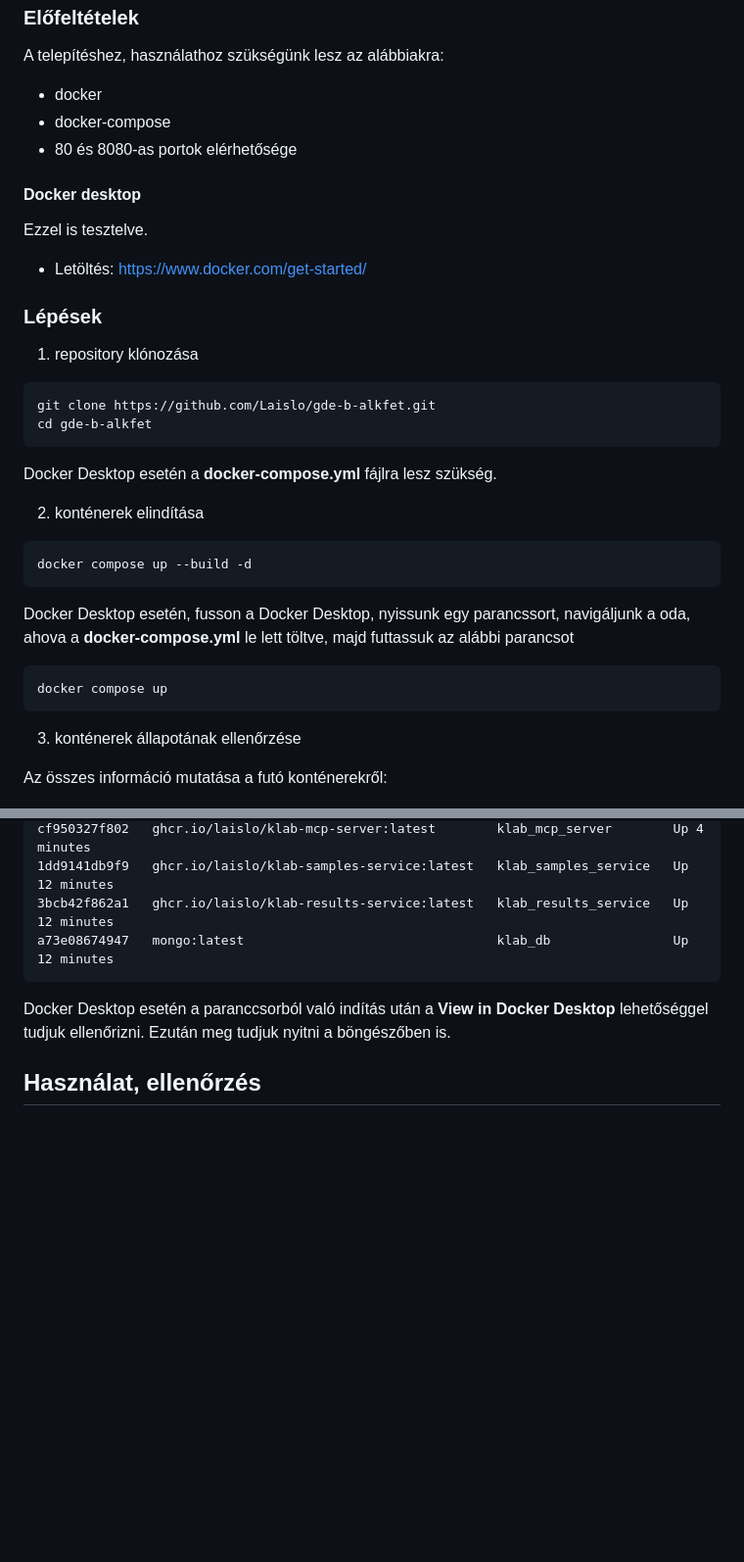
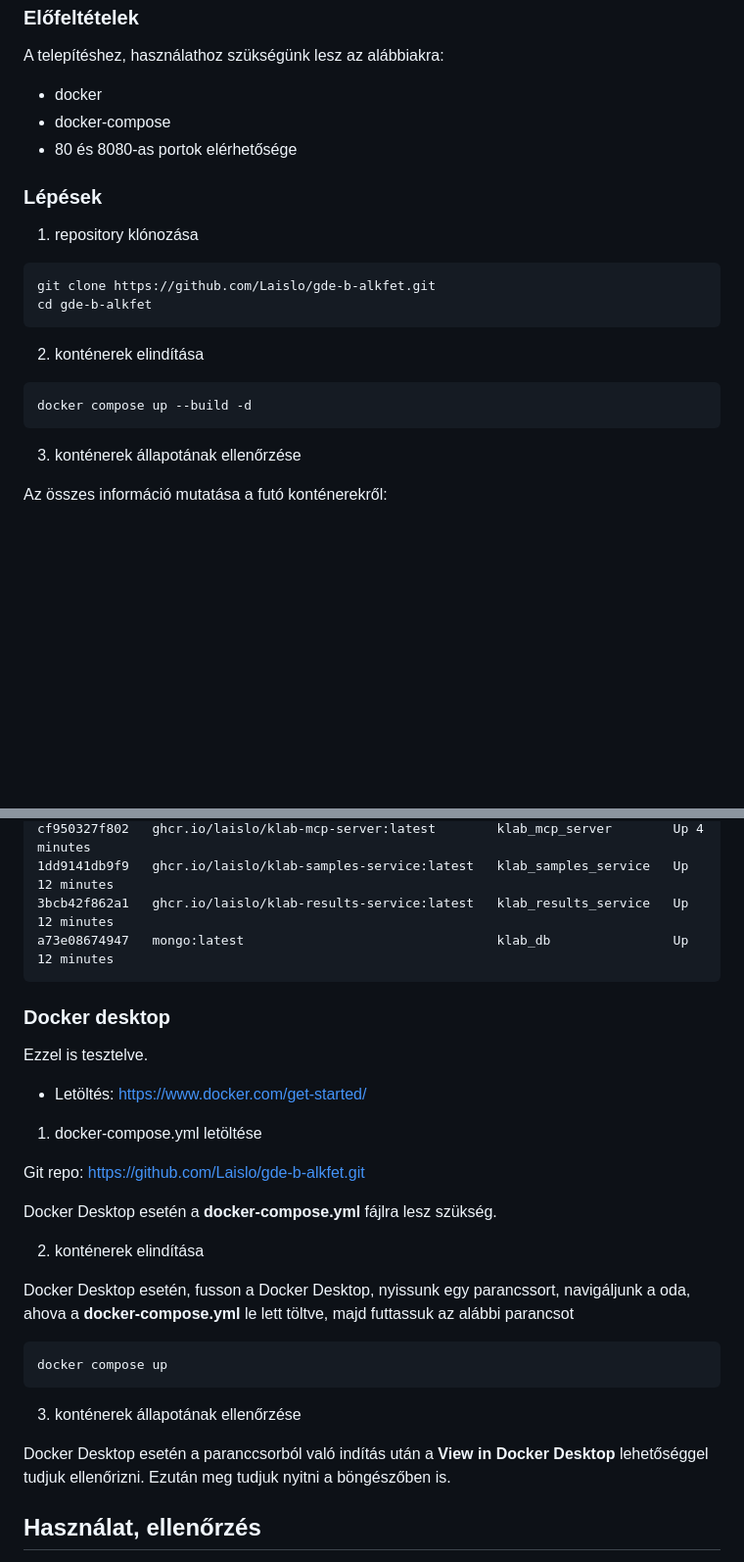
Before and after one commit to Laislo/gde-b-alkfet, a Markdown page: README.md, 2 parts joined by grey strips. Shown at 98% size. Drawn GitHub-style; blank space fills up the shorter version.

````diff
--- a/README.md
+++ b/README.md
@@ -49,11 +49,6 @@ A telepítéshez, használathoz szükségünk lesz az alábbiakra:
 - docker-compose
 - 80 és 8080-as portok elérhetősége
 
-#### Docker desktop
-
-Ezzel is tesztelve.
-- Letöltés: https://www.docker.com/get-started/
-
 ### Lépések
 
 1. repository klónozása
@@ -63,18 +58,10 @@ git clone https://github.com/Laislo/gde-b-alkfet.git
 cd gde-b-alkfet
 ```
 
-Docker Desktop esetén a **docker-compose.yml** fájlra lesz szükség.
-
 2. konténerek elindítása
 
 ```bash
 docker compose up --build -d
-```
-
-Docker Desktop esetén, fusson a Docker Desktop, nyissunk egy parancssort, navigáljunk a oda, ahova a **docker-compose.yml** le lett töltve, majd futtassuk az alábbi parancsot
-
-```bash
-docker compose up
 ```
 
 3. konténerek állapotának ellenőrzése
@@ -101,6 +88,27 @@ cf950327f802   ghcr.io/laislo/klab-mcp-server:latest        klab_mcp_server
 a73e08674947   mongo:latest                                 klab_db                Up 12 minutes
 ```
 
+### Docker desktop
+
+Ezzel is tesztelve.
+- Letöltés: https://www.docker.com/get-started/
+
+1. docker-compose.yml letöltése
+
+Git repo: https://github.com/Laislo/gde-b-alkfet.git
+
+Docker Desktop esetén a **docker-compose.yml** fájlra lesz szükség.
+
+2. konténerek elindítása
+
+Docker Desktop esetén, fusson a Docker Desktop, nyissunk egy parancssort, navigáljunk a oda, ahova a **docker-compose.yml** le lett töltve, majd futtassuk az alábbi parancsot
+
+```bash
+docker compose up
+```
+
+3. konténerek állapotának ellenőrzése
+
 Docker Desktop esetén a paranccsorból való indítás után a **View in Docker Desktop** lehetőséggel tudjuk ellenőrizni. Ezután meg tudjuk nyitni a böngészőben is.
 
 ## Használat, ellenőrzés
````
Also changed, not shown: other parts of README.md (+52 -0 lines).
